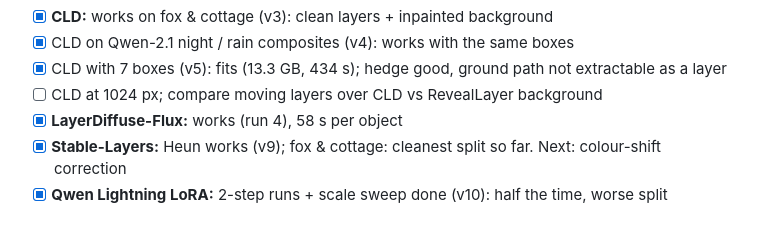
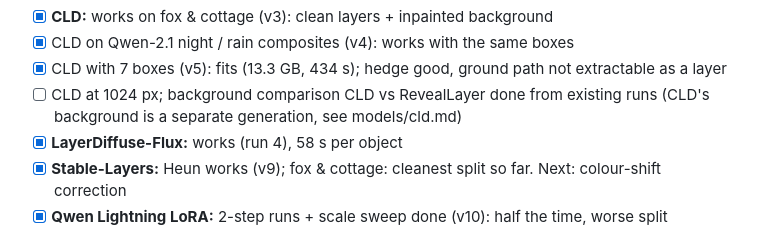
Before and after one commit to MarkAndreDuesing/layer-prototype, a Markdown page: docs/todo.md, the part around the change. Drawn GitHub-style.

```diff
--- a/docs/todo.md
+++ b/docs/todo.md
@@ -19,7 +19,7 @@ Goal per model: a happy path, best features, and numbers on the shared fox & cot
 - [x] **CLD:** works on fox & cottage (v3): clean layers + inpainted background
 - [x] CLD on Qwen-2.1 night / rain composites (v4): works with the same boxes
 - [x] CLD with 7 boxes (v5): fits (13.3 GB, 434 s); hedge good, ground path not extractable as a layer
-- [ ] CLD at 1024 px; compare moving layers over CLD vs RevealLayer background
+- [ ] CLD at 1024 px; background comparison CLD vs RevealLayer done from existing runs (CLD's background is a separate generation, see models/cld.md)
 - [x] **LayerDiffuse-Flux:** works (run 4), 58 s per object
 - [x] **Stable-Layers:** Heun works (v9); fox & cottage: cleanest split so far. Next: colour-shift correction
 - [x] **Qwen Lightning LoRA:** 2-step runs + scale sweep done (v10): half the time, worse split
```
Also changed, not shown: docs/models/cld.md (+11 -0 lines), docs/img/cld_vs_reveal_bg.jpg (added).
